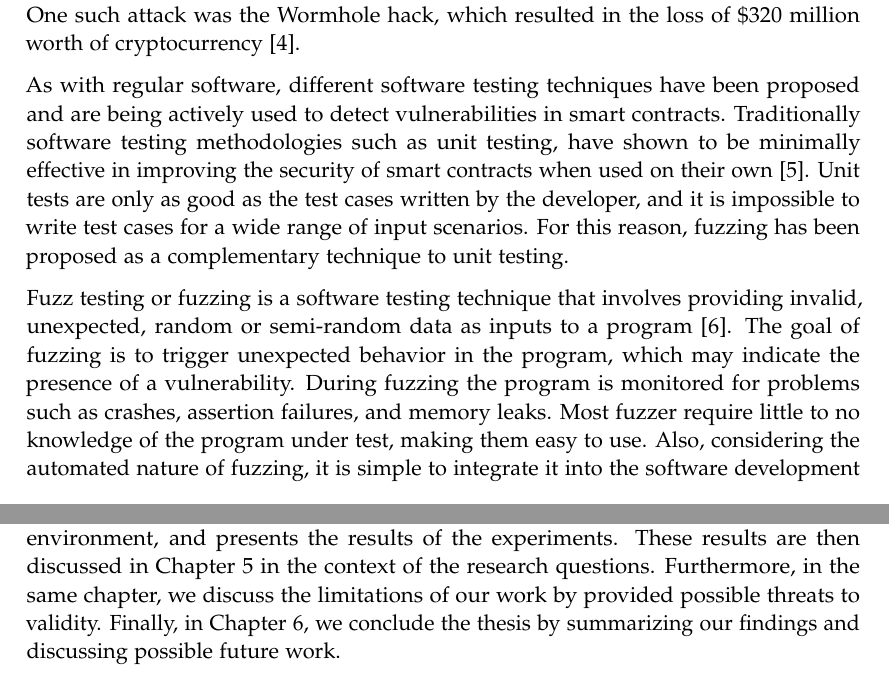
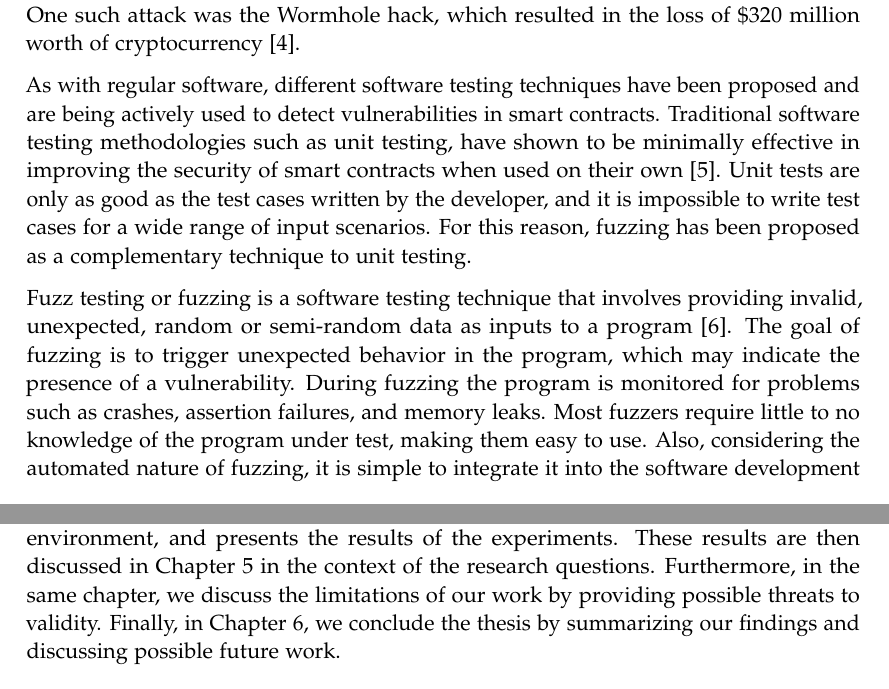
Before and after one commit to denispaluca/msc-thesis, a LaTeX thesis (main.tex, which reads chapters/01_introduction.tex): two parts of pages 8 and 10 of 71, joined at a grey line, cut so that both start at the same text. Compiled offline with pdfLaTeX.

Commit message:
Fix typos

```diff
--- a/chapters/01_introduction.tex
+++ b/chapters/01_introduction.tex
@@ -12,14 +12,14 @@ In the recent past, we have witnessed several high-profile attacks on smart cont
 One such attack was the Wormhole hack, which resulted in the loss of \$320 million worth of cryptocurrency \cite{faife_wormhole_2022}.
 
 As with regular software, different software testing techniques have been proposed and are being actively used to detect vulnerabilities in smart contracts.
-Traditionally software testing methodologies such as unit testing, have shown to be minimally effective in improving the security of smart contracts when used on their own \cite{noauthor_smart_nodate}.
+Traditional software testing methodologies such as unit testing, have shown to be minimally effective in improving the security of smart contracts when used on their own \cite{noauthor_smart_nodate}.
 Unit tests are only as good as the test cases written by the developer, and it is impossible to write test cases for a wide range of input scenarios.
 For this reason, fuzzing has been proposed as a complementary technique to unit testing.
 
 Fuzz testing or fuzzing is a software testing technique that involves providing invalid, unexpected, random or semi-random data as inputs to a program \cite{manes_art_2019}.
 The goal of fuzzing is to trigger unexpected behavior in the program, which may indicate the presence of a vulnerability.
 During fuzzing the program is monitored for problems such as crashes, assertion failures, and memory leaks.
-Most fuzzer require little to no knowledge of the program under test, making them easy to use.
+Most fuzzers require little to no knowledge of the program under test, making them easy to use.
 Also, considering the automated nature of fuzzing, it is simple to integrate it into the software development lifecycle.
 It can be set up to continuously test new code changes without manual intervention, making it a good addition to the \ac{CI} and \ac{CD} pipelines \cite{klooster_effectiveness_2022}.
 Fuzzing has achieved great success in detecting security flaws, and because of this, it has become the most widely used technique to discover vulnerabilities \cite{li_fuzzing_2018, zhu_fuzzing_2022}.
@@ -65,5 +65,5 @@ The remainder of this thesis is structured as follows.
 In Chapter \ref{chapter:background}, we provide the necessary background information on blockchain, smart contracts, smart contract security, Algorand, fuzzing and previous related work.
 Moving to Chapter \ref{chapter:methodology}, we outline the methodology behind AlgoFuzz's development, discussing our design choices, the features and constraints that influenced these decisions, and conclude with a relevant case study.
 Chapter \ref{chapter:evaluation} lays out the research questions, sets up the experimental environment, and presents the results of the experiments.
-These results are then discussed in Chapter \ref{chapter:discussion} in the context of the research questions. Furthermore, in the same chapter, we discuss the limitations of our work by provided possible threats to validity.
+These results are then discussed in Chapter \ref{chapter:discussion} in the context of the research questions. Furthermore, in the same chapter, we discuss the limitations of our work by providing possible threats to validity.
 Finally, in Chapter \ref{chapter:conclusion}, we conclude the thesis by summarizing our findings and discussing possible future work.
```
Also changed, not shown: chapters/02_background.tex (+1 -1 lines), main.tex (+1 -0 lines), pages/abstract.tex (+1 -1 lines), pages/acknowledgments.tex (+1 -1 lines).
